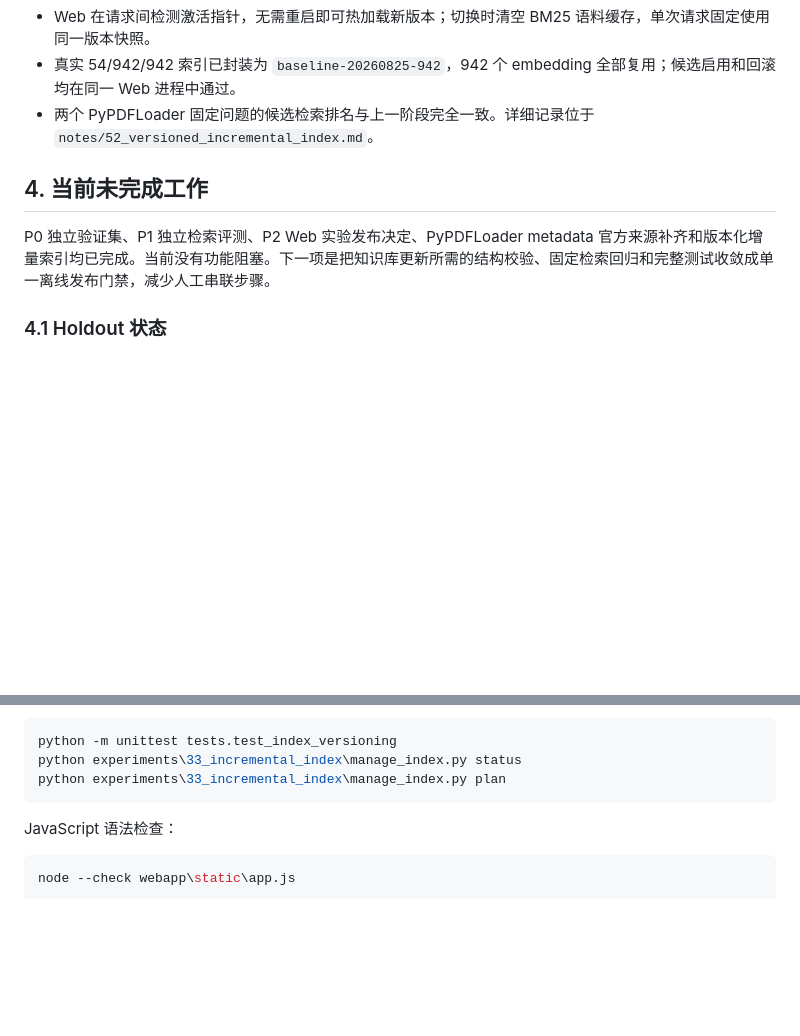
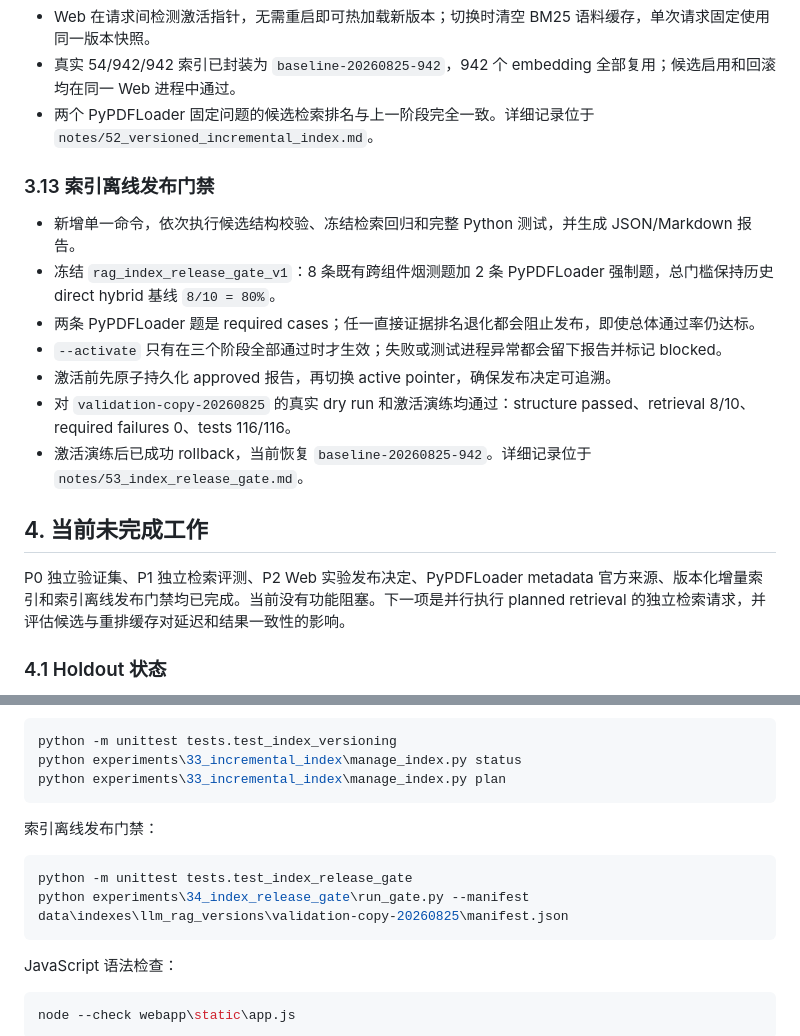
Before and after one commit to lzyadone/enterprise-rag-learning-project, a Markdown page: PROJECT_HANDOFF.md, 2 parts joined by grey strips. GitHub-like rendering; blank space fills up the shorter version.

````diff
--- a/PROJECT_HANDOFF.md
+++ b/PROJECT_HANDOFF.md
@@ -211,9 +213,19 @@ Planner v3 阶段的主要提交已全部合并并推送到 `main`：
 - 真实 54/942/942 索引已封装为 `baseline-20260825-942`，942 个 embedding 全部复用；候选启用和回滚均在同一 Web 进程中通过。
 - 两个 PyPDFLoader 固定问题的候选检索排名与上一阶段完全一致。详细记录位于 `notes/52_versioned_incremental_index.md`。
 
+### 3.13 索引离线发布门禁
+
+- 新增单一命令，依次执行候选结构校验、冻结检索回归和完整 Python 测试，并生成 JSON/Markdown 报告。
+- 冻结 `rag_index_release_gate_v1`：8 条既有跨组件烟测题加 2 条 PyPDFLoader 强制题，总门槛保持历史 direct hybrid 基线 `8/10 = 80%`。
+- 两条 PyPDFLoader 题是 required cases；任一直接证据排名退化都会阻止发布，即使总体通过率仍达标。
+- `--activate` 只有在三个阶段全部通过时才生效；失败或测试进程异常都会留下报告并标记 blocked。
+- 激活前先原子持久化 approved 报告，再切换 active pointer，确保发布决定可追溯。
+- 对 `validation-copy-20260825` 的真实 dry run 和激活演练均通过：structure passed、retrieval 8/10、required failures 0、tests 116/116。
+- 激活演练后已成功 rollback，当前恢复 `baseline-20260825-942`。详细记录位于 `notes/53_index_release_gate.md`。
+
 ## 4. 当前未完成工作
 
-P0 独立验证集、P1 独立检索评测、P2 Web 实验发布决定、PyPDFLoader metadata 官方来源补齐和版本化增量索引均已完成。当前没有功能阻塞。下一项是把知识库更新所需的结构校验、固定检索回归和完整测试收敛成单一离线发布门禁，减少人工串联步骤。
+P0 独立验证集、P1 独立检索评测、P2 Web 实验发布决定、PyPDFLoader metadata 官方来源、版本化增量索引和索引离线发布门禁均已完成。当前没有功能阻塞。下一项是并行执行 planned retrieval 的独立检索请求，并评估候选与重排缓存对延迟和结果一致性的影响。
 
 ### 4.1 Holdout 状态
 
@@ -292,6 +305,13 @@ python -m unittest tests.test_web_defaults tests.test_query_planning_v3 tests.te
 python -m unittest tests.test_index_versioning
 python experiments\33_incremental_index\manage_index.py status
 python experiments\33_incremental_index\manage_index.py plan
+```
+
+索引离线发布门禁：
+
+```powershell
+python -m unittest tests.test_index_release_gate
+python experiments\34_index_release_gate\run_gate.py --manifest data\indexes\llm_rag_versions\validation-copy-20260825\manifest.json
 ```
 
 JavaScript 语法检查：
````
Also changed, not shown: other parts of PROJECT_HANDOFF.md (+17 -15 lines).
